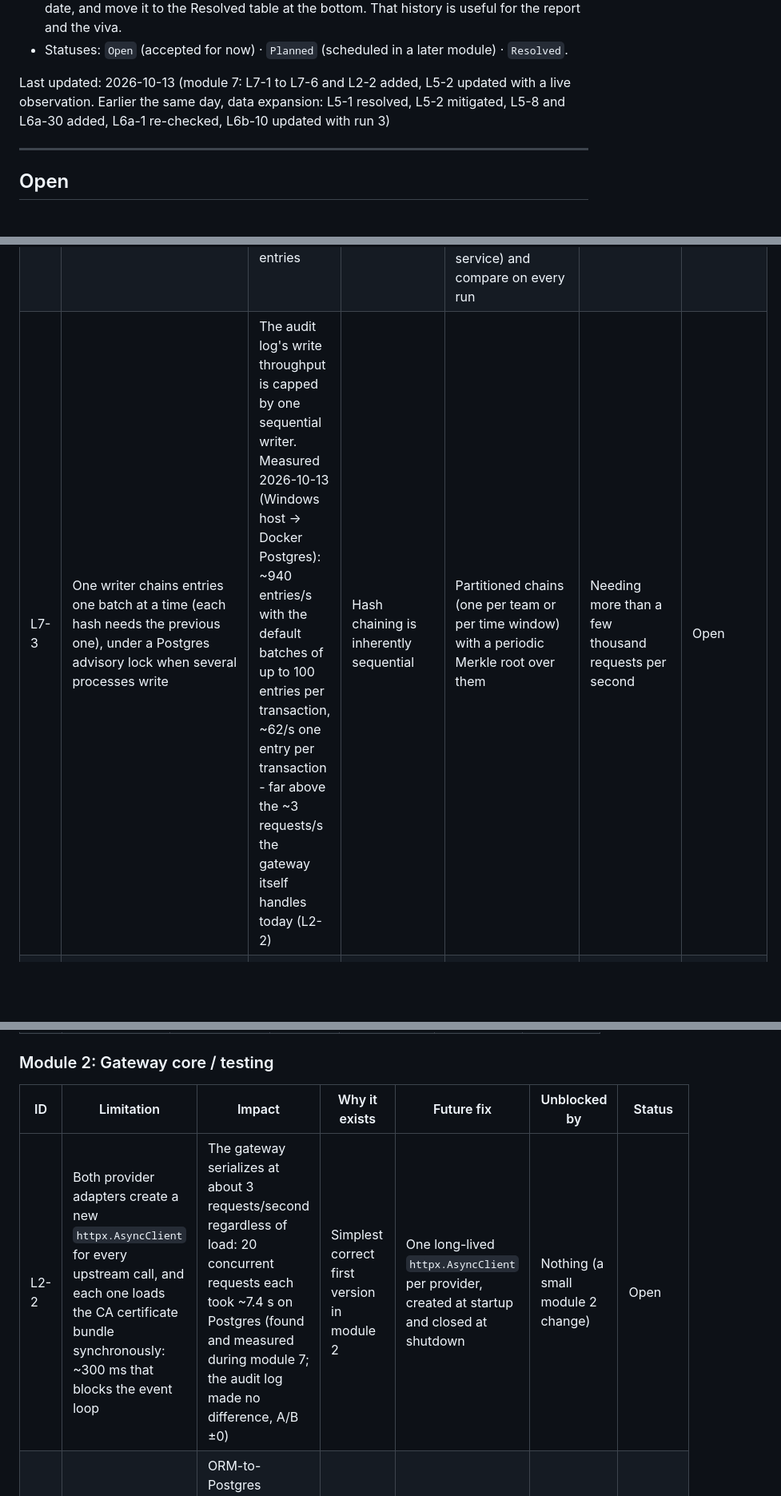
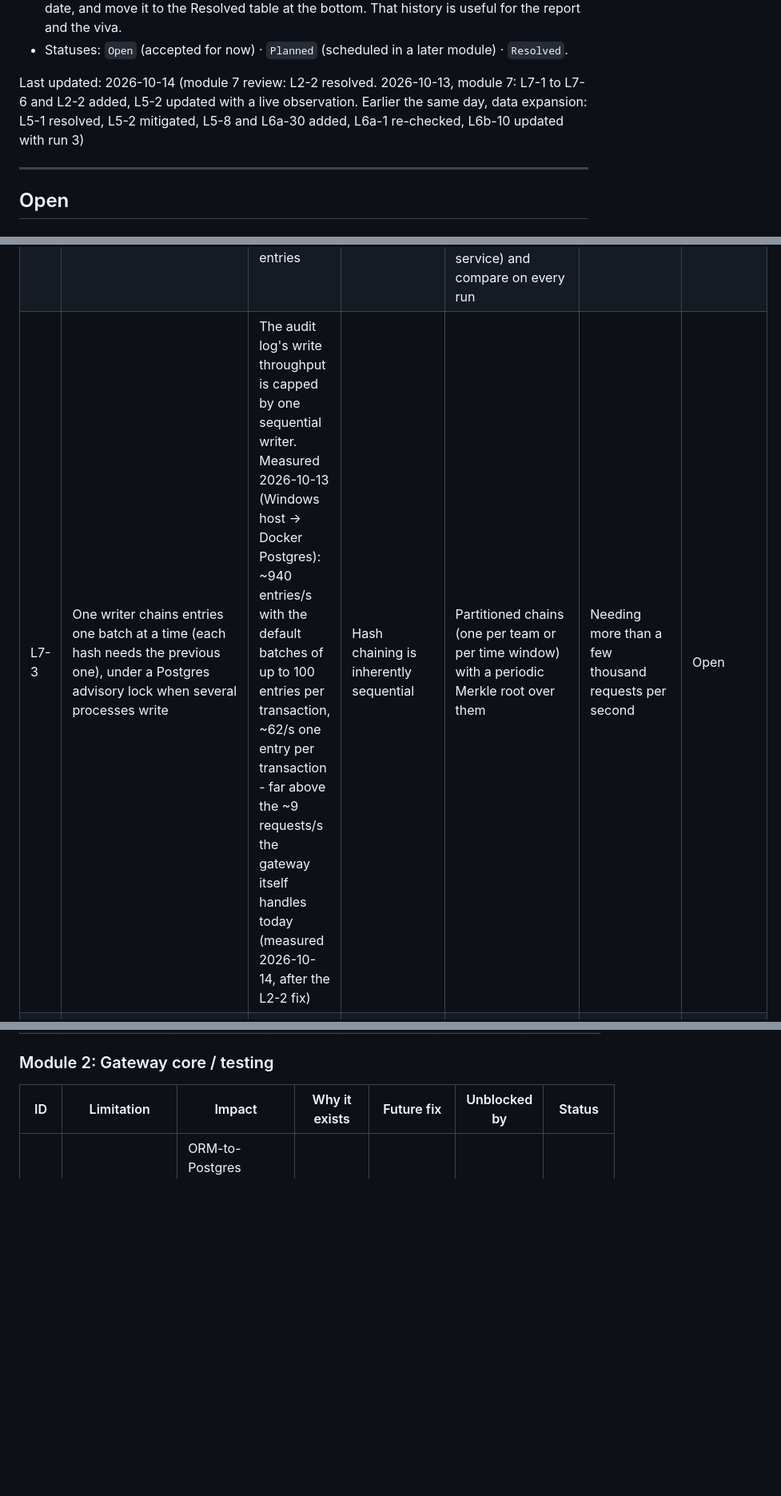
Before and after one commit to ChinmayKarkamkar12/self-defending-genai-gateway_CAPSTONE_PROJECT, a Markdown page: LIMITATIONS.md, 3 parts joined by grey strips. Shown at 80% size. Rendered like a GitHub page; blank space fills up the shorter version.

```diff
--- a/LIMITATIONS.md
+++ b/LIMITATIONS.md
@@ -17,7 +17,7 @@ deliberately left open. It is **not** a bug; bugs get fixed, not listed.
 - Statuses: `Open` (accepted for now) · `Planned` (scheduled in a later
   module) · `Resolved`.
 
-Last updated: 2026-10-13 (module 7: L7-1 to L7-6 and L2-2 added, L5-2 updated with a live observation. Earlier the same day, data expansion: L5-1 resolved, L5-2 mitigated, L5-8 and L6a-30 added, L6a-1 re-checked, L6b-10 updated with run 3)
+Last updated: 2026-10-14 (module 7 review: L2-2 resolved. 2026-10-13, module 7: L7-1 to L7-6 and L2-2 added, L5-2 updated with a live observation. Earlier the same day, data expansion: L5-1 resolved, L5-2 mitigated, L5-8 and L6a-30 added, L6a-1 re-checked, L6b-10 updated with run 3)
 
 ---
 
@@ -29,7 +29,7 @@ Last updated: 2026-10-13 (module 7: L7-1 to L7-6 and L2-2 added, L5-2 updated wi
 |---|---|---|---|---|---|---|
 | L7-1 | Audit entries wait in an in-memory `asyncio.Queue` until the background writer stores them (normally milliseconds). A gateway crash or `kill -9` loses whatever is still queued; a normal shutdown drains it (10 s limit) | A crash can leave a few requests without an audit entry, and the chain gives no sign of it (they were never chained) | The plan's choice for demo scale (§4): a durable queue is more infrastructure than a single-node student deployment needs | Redis Streams or Kafka as the queue, with the writer acknowledging an entry only after its row commits | A multi-node or production deployment | Open |
 | L7-2 | The hash chain can't detect entries deleted from the **end** of the log: what remains is still a valid chain | Someone with superuser database access could quietly drop the newest entries | Inherent to a plain hash chain: nothing after the last entry points back at it | `verify` already returns `entry_count` and `head_hash`; record them somewhere the database admin can't write (a signed file, a WORM bucket, an external timestamping service) and compare on every run | A storage location outside the database's trust boundary | Open (mitigated: count and head hash are reported) |
-| L7-3 | One writer chains entries one batch at a time (each hash needs the previous one), under a Postgres advisory lock when several processes write | The audit log's write throughput is capped by one sequential writer. Measured 2026-10-13 (Windows host -> Docker Postgres): ~940 entries/s with the default batches of up to 100 entries per transaction, ~62/s one entry per transaction - far above the ~3 requests/s the gateway itself handles today (L2-2) | Hash chaining is inherently sequential | Partitioned chains (one per team or per time window) with a periodic Merkle root over them | Needing more than a few thousand requests per second | Open |
+| L7-3 | One writer chains entries one batch at a time (each hash needs the previous one), under a Postgres advisory lock when several processes write | The audit log's write throughput is capped by one sequential writer. Measured 2026-10-13 (Windows host -> Docker Postgres): ~940 entries/s with the default batches of up to 100 entries per transaction, ~62/s one entry per transaction - far above the ~9 requests/s the gateway itself handles today (measured 2026-10-14, after the L2-2 fix) | Hash chaining is inherently sequential | Partitioned chains (one per team or per time window) with a periodic Merkle root over them | Needing more than a few thousand requests per second | Open |
 | L7-4 | No retention policy: entries are kept forever. Deleting old entries would also break verification, which walks the chain from the genesis hash | The table only grows | Append-only by design (ADR-0002); pruning safely needs a signed checkpoint of the hash at the cut-off | Write a signed checkpoint (sequence number + entry_hash) before pruning; verify from the newest checkpoint instead of genesis | A real retention requirement (e.g. a compliance rule saying how long to keep logs) | Open |
 | L7-5 | Requests rejected at authentication (401: missing, malformed or unknown API key) are not audited | Failed-key probing isn't visible in the audit log, only in the access log | No team or key to attribute the entry to (both are required columns) | A separate `auth_failures` table or nullable team/key columns, with rate-limited writes so a flood of bad keys can't flood the log | A decision that auth failures belong in the compliance log | Open |
 | L7-6 | The gateway connects to Postgres as the `postgres` superuser in Docker Compose. A superuser can switch the trigger off (`session_replication_role`, `ALTER TABLE ... DISABLE TRIGGER`), so anyone holding the gateway's DB credentials can edit the log | Against the gateway's own credentials the trigger is not a hard boundary; the hash chain still detects the edit | Single-user local setup | A dedicated gateway DB role with only INSERT/SELECT on `audit_log_entries` (no UPDATE/DELETE privilege) | Module 10 (deployment) | Planned (module 10) |
@@ -106,7 +106,6 @@ Last updated: 2026-10-13 (module 7: L7-1 to L7-6 and L2-2 added, L5-2 updated wi
 
 | ID | Limitation | Impact | Why it exists | Future fix | Unblocked by | Status |
 |---|---|---|---|---|---|---|
-| L2-2 | Both provider adapters create a new `httpx.AsyncClient` for every upstream call, and each one loads the CA certificate bundle synchronously: ~300 ms that blocks the event loop | The gateway serializes at about 3 requests/second regardless of load: 20 concurrent requests each took ~7.4 s on Postgres (found and measured during module 7; the audit log made no difference, A/B ±0) | Simplest correct first version in module 2 | One long-lived `httpx.AsyncClient` per provider, created at startup and closed at shutdown | Nothing (a small module 2 change) | Open |
 | L2-1 | Unit/integration tests run on SQLite (a per-test file since module 7) and fakeredis, not real Postgres/Redis | ORM-to-Postgres mapping differences aren't caught by the suite (migrations and key paths were verified manually against real Postgres/Redis) | Fast, hermetic tests | Add a Postgres + Redis service job in CI for an integration subset | Module 9 (testing strategy) | Planned (module 9) |
 
 ---
```
Also changed, not shown: other parts of LIMITATIONS.md (+1 -0 lines), PROGRESS.md (+19 -3 lines), docs/PROJECT_JOURNEY.md (+16 -2 lines).
